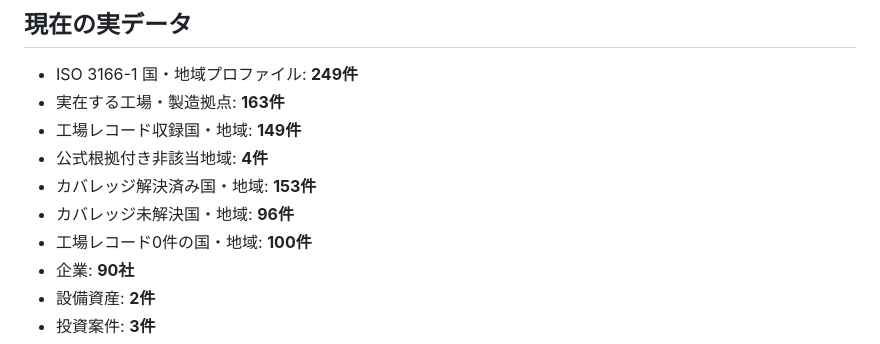
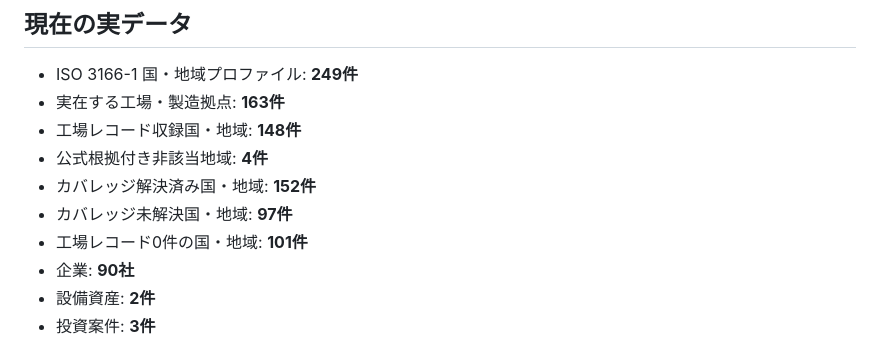
Before and after one commit to KAFKA2306/factory, a Markdown page: README.md, the part around the change. Drawn GitHub-style.

Commit message:
docs: sync README to measured Faroe Islands coverage

```diff
--- a/README.md
+++ b/README.md
@@ -6,11 +6,11 @@
 
 - ISO 3166-1 国・地域プロファイル: **249件**
 - 実在する工場・製造拠点: **163件**
-- 工場レコード収録国・地域: **149件**
+- 工場レコード収録国・地域: **148件**
 - 公式根拠付き非該当地域: **4件**
-- カバレッジ解決済み国・地域: **153件**
-- カバレッジ未解決国・地域: **96件**
-- 工場レコード0件の国・地域: **100件**
+- カバレッジ解決済み国・地域: **152件**
+- カバレッジ未解決国・地域: **97件**
+- 工場レコード0件の国・地域: **101件**
 - 企業: **90社**
 - 設備資産: **2件**
 - 投資案件: **3件**
```
